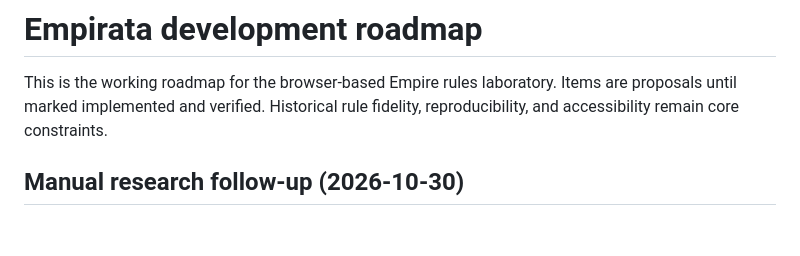
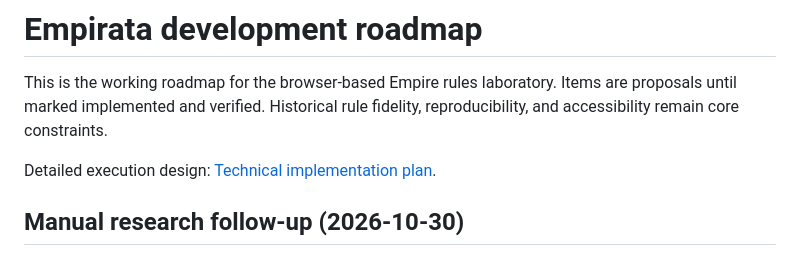
Before and after one commit to funkatron/empirata, a Markdown page: docs/ROADMAP.md, the part around the change. Rendered like a GitHub page; blank space fills up the shorter version.

```diff
--- a/docs/ROADMAP.md
+++ b/docs/ROADMAP.md
@@ -1,6 +1,8 @@
 # Empirata development roadmap
 
 This is the working roadmap for the browser-based Empire rules laboratory. Items are proposals until marked implemented and verified. Historical rule fidelity, reproducibility, and accessibility remain core constraints.
+
+Detailed execution design: [Technical implementation plan](TECHNICAL_IMPLEMENTATION_PLAN.md).
 
 ## Manual research follow-up (2026-10-30)
 
```
Also changed, not shown: docs/ENGINE_STATUS.md (+5 -0 lines), docs/TECHNICAL_IMPLEMENTATION_PLAN.md (added, +386 -0 lines).
